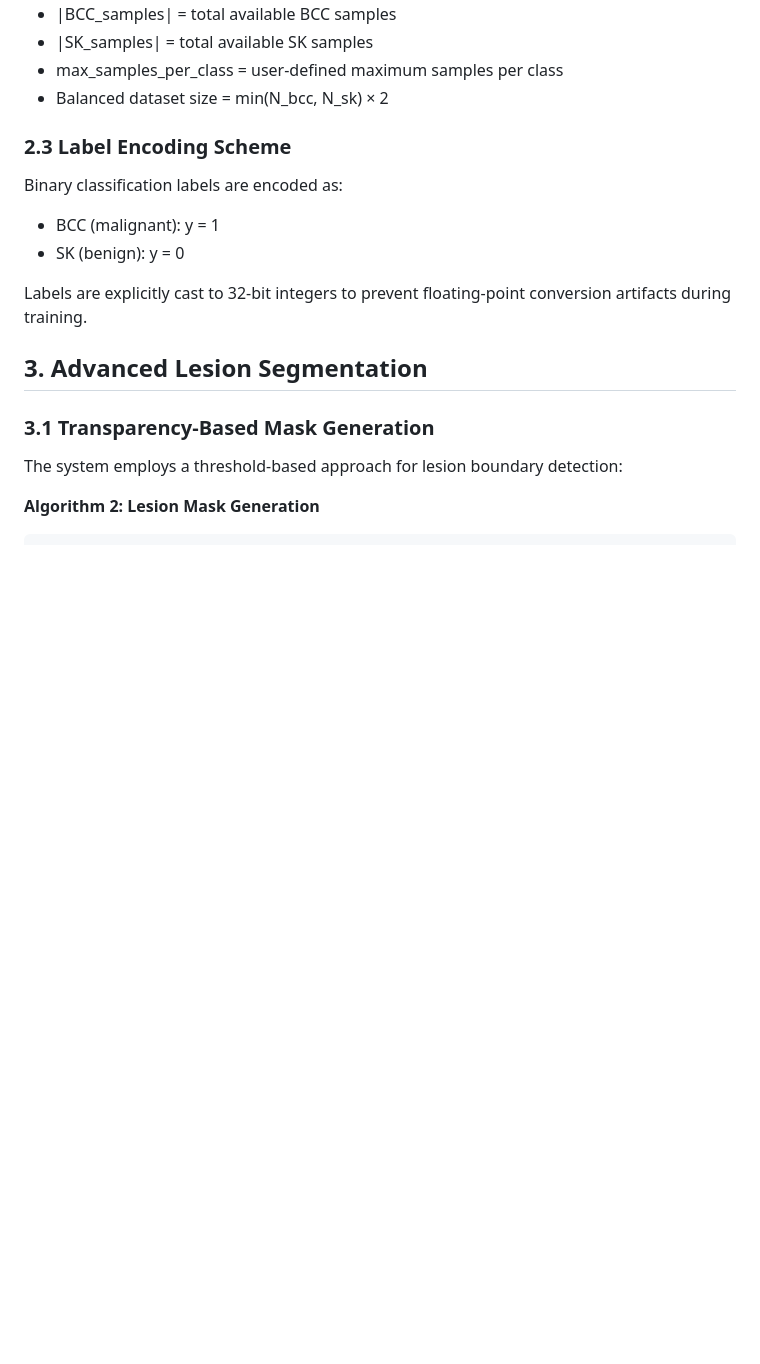
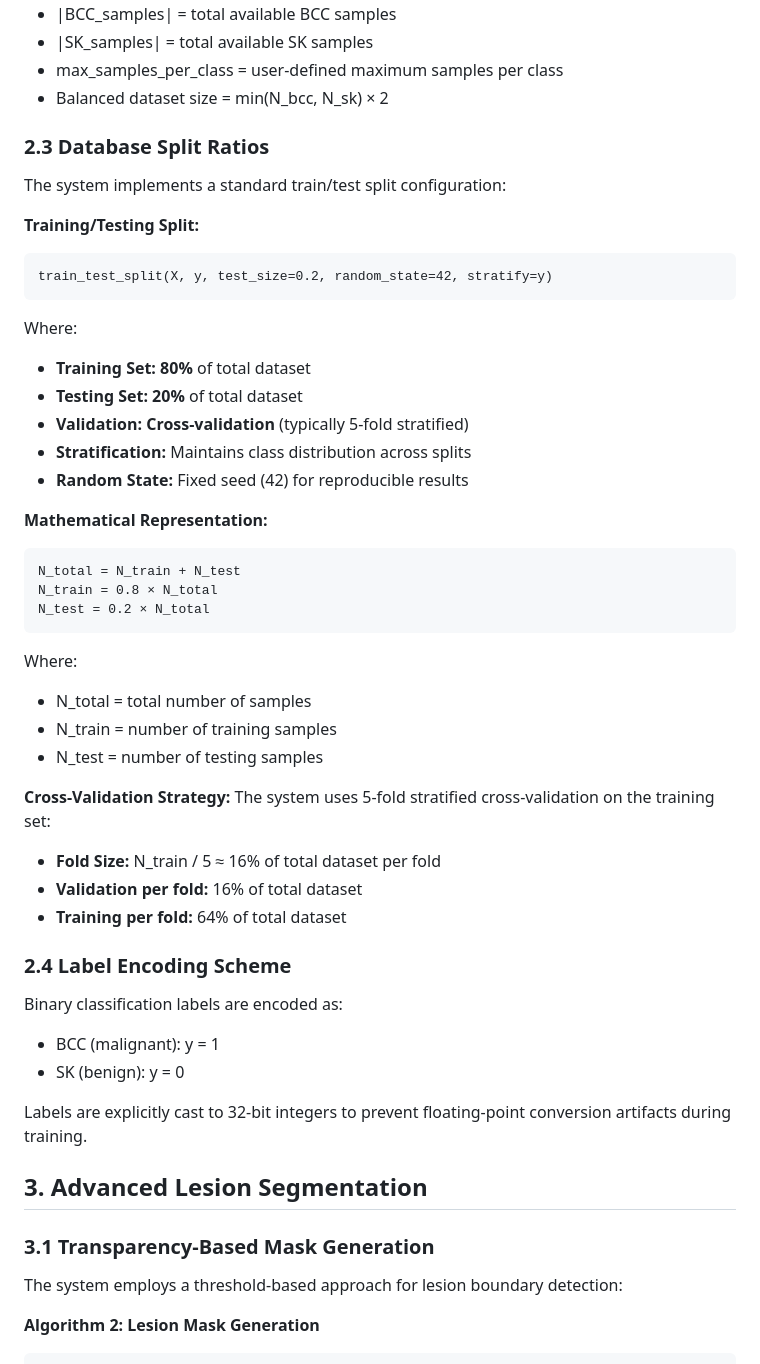
Before and after one commit to MMenem96/MelanomaGraphAnalysisPythonProject, a Markdown page: train_features_technical_documentation_no_feature_extraction.md, the part around the change. Drawn GitHub-style; blank space fills up the shorter version.

Commit message:
add md for train features flow

````diff
--- a/train_features_technical_documentation_no_feature_extraction.md
+++ b/train_features_technical_documentation_no_feature_extraction.md
@@ -67,7 +67,41 @@ Where:
 - max_samples_per_class = user-defined maximum samples per class
 - Balanced dataset size = min(N_bcc, N_sk) × 2
 
-### 2.3 Label Encoding Scheme
+### 2.3 Database Split Ratios
+
+The system implements a standard train/test split configuration:
+
+**Training/Testing Split:**
+```
+train_test_split(X, y, test_size=0.2, random_state=42, stratify=y)
+```
+
+Where:
+- **Training Set: 80%** of total dataset
+- **Testing Set: 20%** of total dataset
+- **Validation: Cross-validation** (typically 5-fold stratified)
+- **Stratification:** Maintains class distribution across splits
+- **Random State:** Fixed seed (42) for reproducible results
+
+**Mathematical Representation:**
+```
+N_total = N_train + N_test
+N_train = 0.8 × N_total
+N_test = 0.2 × N_total
+```
+
+Where:
+- N_total = total number of samples
+- N_train = number of training samples
+- N_test = number of testing samples
+
+**Cross-Validation Strategy:**
+The system uses 5-fold stratified cross-validation on the training set:
+- **Fold Size:** N_train / 5 ≈ 16% of total dataset per fold
+- **Validation per fold:** 16% of total dataset
+- **Training per fold:** 64% of total dataset
+
+### 2.4 Label Encoding Scheme
 
 Binary classification labels are encoded as:
 - BCC (malignant): y = 1
````
